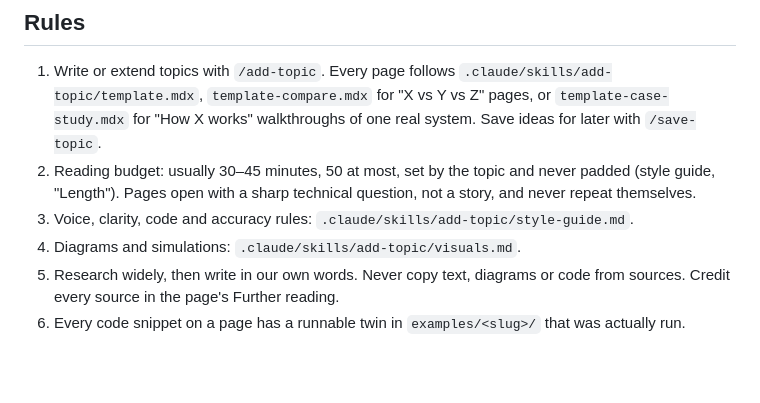
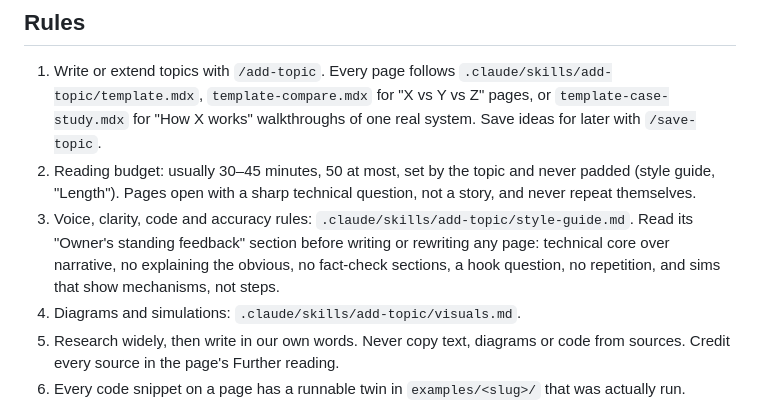
Before and after one commit to udaysingh236/senior-dev-notes, a Markdown page: CLAUDE.md, the part around the change. GitHub-like rendering; blank space fills up the shorter version.

Commit message:
docs(skills): record owner's standing feedback for all future topics
Co-Authored-By: Claude Opus 5.5 <noreply@anthropic.com>
Claude-Session: https://claude.ai/code/session_014mCSUq8uSw7UuWP3pvG9Nt

```diff
--- a/CLAUDE.md
+++ b/CLAUDE.md
@@ -47,7 +47,10 @@ CURRICULUM.md                         master topic list: track, order, slug, sta
    walkthroughs of one real system. Save ideas for later with `/save-topic`.
 2. Reading budget: usually 30–45 minutes, 50 at most, set by the topic and never padded (style guide,
    "Length"). Pages open with a sharp technical question, not a story, and never repeat themselves.
-3. Voice, clarity, code and accuracy rules: `.claude/skills/add-topic/style-guide.md`.
+3. Voice, clarity, code and accuracy rules: `.claude/skills/add-topic/style-guide.md`. Read its
+   "Owner's standing feedback" section before writing or rewriting any page: technical core over
+   narrative, no explaining the obvious, no fact-check sections, a hook question, no repetition,
+   and sims that show mechanisms, not steps.
 4. Diagrams and simulations: `.claude/skills/add-topic/visuals.md`.
 5. Research widely, then write in our own words. Never copy text, diagrams or code from sources.
    Credit every source in the page's Further reading.
```
Also changed, not shown: 2 other files.
